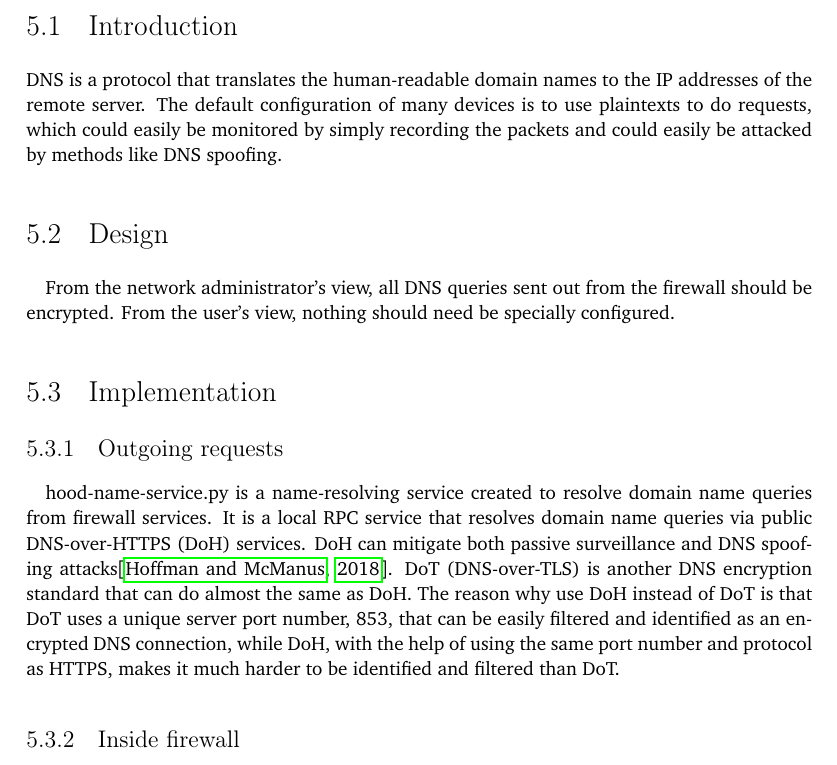
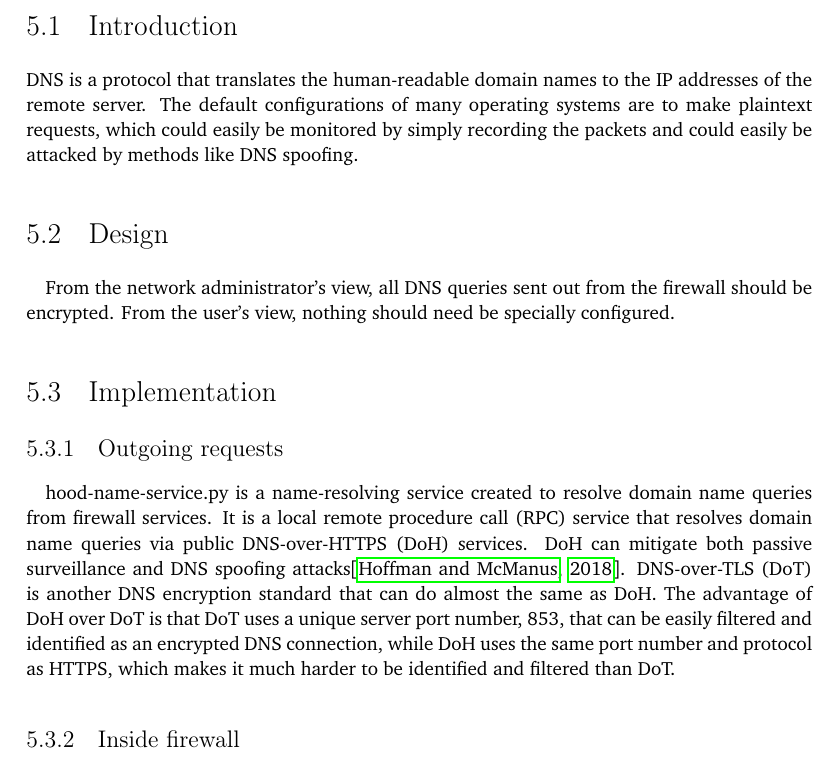
Before and after one commit to YongBinnnnnnnnnnnnnnnnnnnnnnnnnnnnnnnnn/hood, a LaTeX thesis (paper/paper.tex): part of page 29 of 72, cut so that both start at the same text. Compiled offline with pdfLaTeX.

Commit message:
Update paper.tex

```diff
--- a/paper/paper.tex
+++ b/paper/paper.tex
@@ -250,7 +250,7 @@ Dnsmasq is used to assign the IP address of the users of the firewall it also te
 \chapter{Domain Name System (DNS)}
 
 \section{Introduction}
-DNS is a protocol that translates the human-readable domain names to the IP addresses of the remote server. The default configuration of many devices is to use plaintexts to do requests, which could easily be monitored by simply recording the packets and could easily be attacked by methods like DNS spoofing.
+DNS is a protocol that translates the human-readable domain names to the IP addresses of the remote server. The default configurations of many operating systems are to make plaintext requests, which could easily be monitored by simply recording the packets and could easily be attacked by methods like DNS spoofing.
 
 \section{Design}
 \paragraph{}
@@ -259,7 +259,7 @@ From the network administrator's view, all DNS queries sent out from the firewal
 \section{Implementation}
 \subsection{Outgoing requests}
 \paragraph{}
-hood-name-service.py is a name-resolving service created to resolve domain name queries from firewall services. It is a local RPC service that resolves domain name queries via public DNS-over-HTTPS (DoH) services. DoH can mitigate both passive surveillance and DNS spoofing attacks\citep{rfc:doh8}. DoT (DNS-over-TLS) is another DNS encryption standard that can do almost the same as DoH. The reason why use DoH instead of DoT is that DoT uses a unique server port number, 853, that can be easily filtered and identified as an encrypted DNS connection, while DoH, with the help of using the same port number and protocol as HTTPS, makes it much harder to be identified and filtered than DoT.
+hood-name-service.py is a name-resolving service created to resolve domain name queries from firewall services. It is a local remote procedure call (RPC) service that resolves domain name queries via public DNS-over-HTTPS (DoH) services. DoH can mitigate both passive surveillance and DNS spoofing attacks\citep{rfc:doh8}. DNS-over-TLS (DoT) is another DNS encryption standard that can do almost the same as DoH. The advantage of DoH over DoT is that DoT uses a unique server port number, 853, that can be easily filtered and identified as an encrypted DNS connection, while DoH uses the same port number and protocol as HTTPS, which makes it much harder to be identified and filtered than DoT.
 \subsection{Inside firewall}
 \paragraph{}
 A dnsmasq is started locally to resolve everything to localhost to make the firewall proxies system-wide.
```
